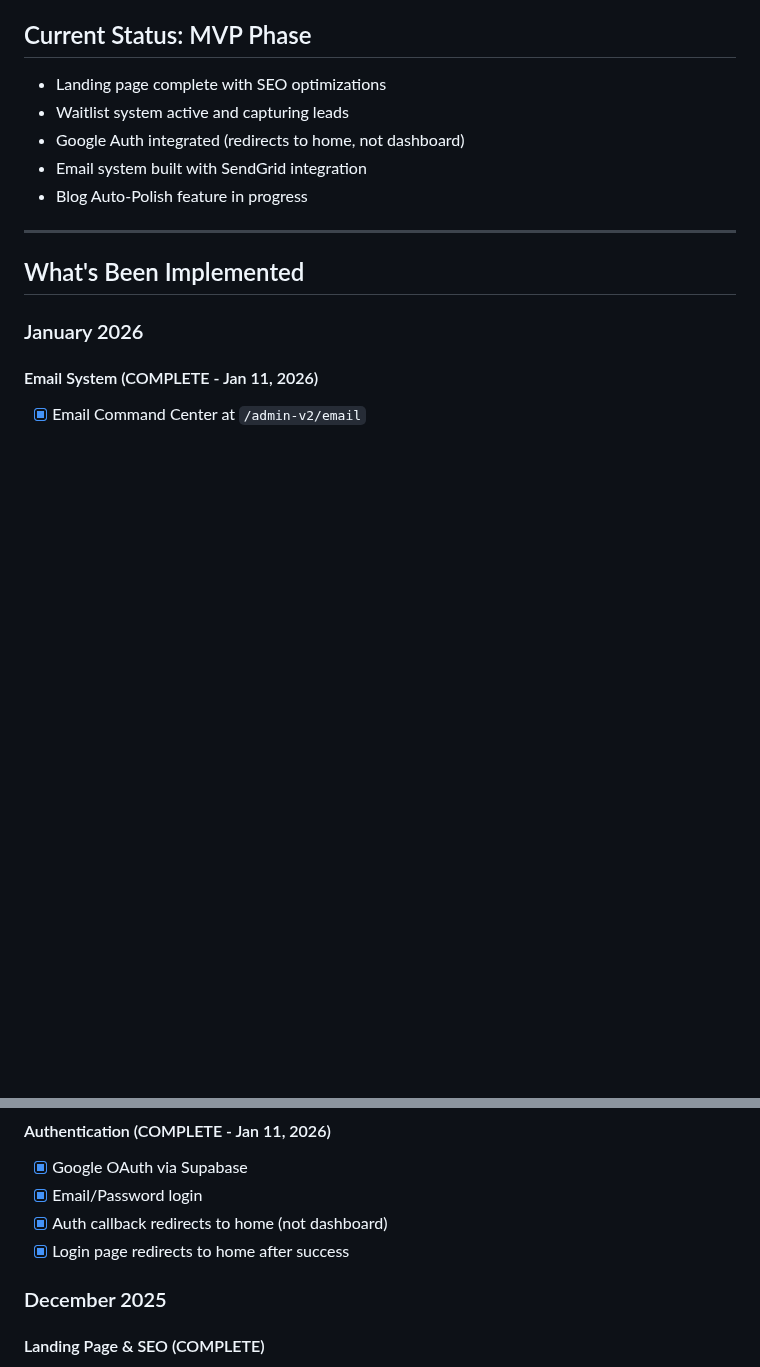
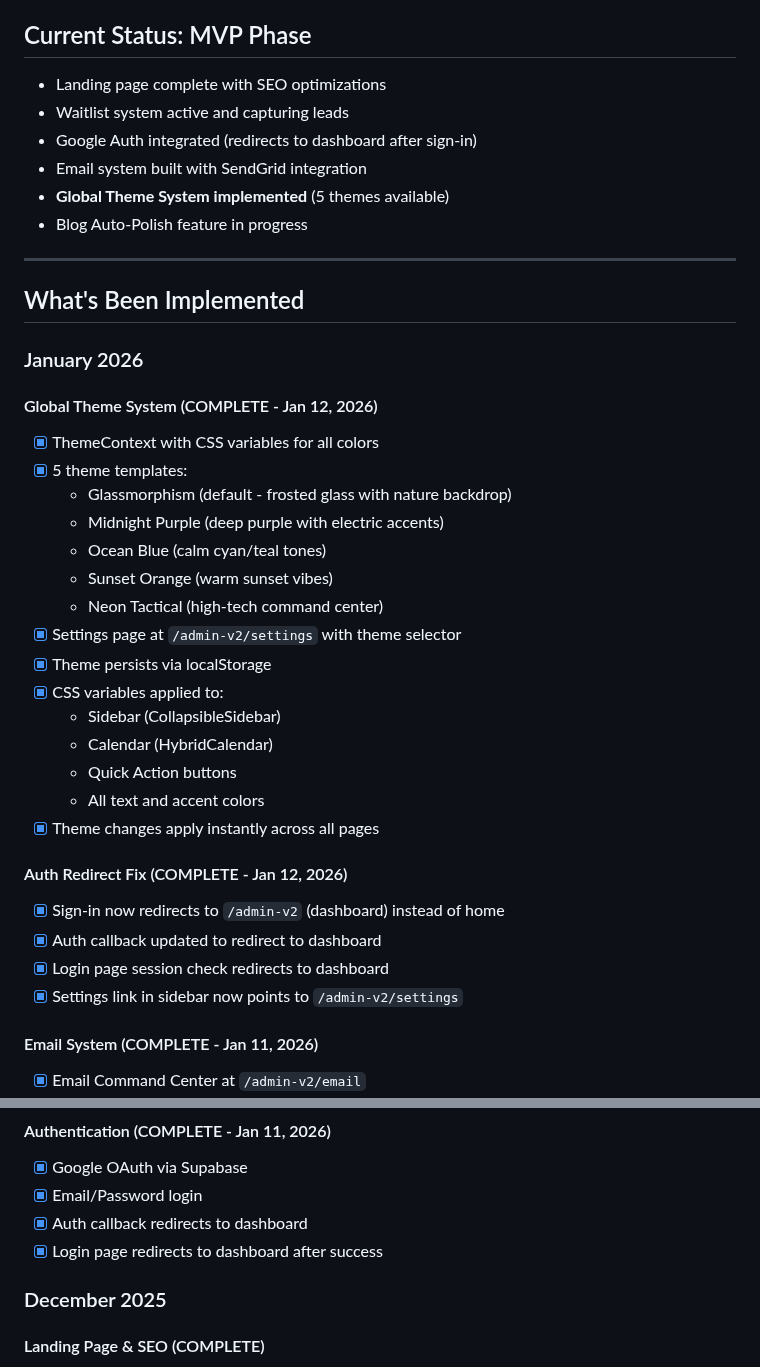
Before and after one commit to jaredtucker13-byte/greenline365-web, a Markdown page: memory/PRD.md, 2 parts joined by grey strips. Rendered like a GitHub page; blank space fills up the shorter version.

Commit message:
auto-commit for b346eaf3-416f-4c74-a531-2d504a47aefd

```diff
--- a/memory/PRD.md
+++ b/memory/PRD.md
@@ -6,8 +6,9 @@ Build "GreenLine365," a comprehensive marketing OS for local businesses. The pla
 ## Current Status: MVP Phase
 - Landing page complete with SEO optimizations
 - Waitlist system active and capturing leads
-- Google Auth integrated (redirects to home, not dashboard)
+- Google Auth integrated (redirects to dashboard after sign-in)
 - Email system built with SendGrid integration
+- **Global Theme System implemented** (5 themes available)
 - Blog Auto-Polish feature in progress
 
 ---
@@ -15,6 +16,29 @@ Build "GreenLine365," a comprehensive marketing OS for local businesses. The pla
 ## What's Been Implemented
 
 ### January 2026
+
+#### Global Theme System (COMPLETE - Jan 12, 2026)
+- [x] ThemeContext with CSS variables for all colors
+- [x] 5 theme templates:
+  - Glassmorphism (default - frosted glass with nature backdrop)
+  - Midnight Purple (deep purple with electric accents)
+  - Ocean Blue (calm cyan/teal tones)
+  - Sunset Orange (warm sunset vibes)
+  - Neon Tactical (high-tech command center)
+- [x] Settings page at `/admin-v2/settings` with theme selector
+- [x] Theme persists via localStorage
+- [x] CSS variables applied to:
+  - Sidebar (CollapsibleSidebar)
+  - Calendar (HybridCalendar)
+  - Quick Action buttons
+  - All text and accent colors
+- [x] Theme changes apply instantly across all pages
+
+#### Auth Redirect Fix (COMPLETE - Jan 12, 2026)
+- [x] Sign-in now redirects to `/admin-v2` (dashboard) instead of home
+- [x] Auth callback updated to redirect to dashboard
+- [x] Login page session check redirects to dashboard
+- [x] Settings link in sidebar now points to `/admin-v2/settings`
 
 #### Email System (COMPLETE - Jan 11, 2026)
 - [x] Email Command Center at `/admin-v2/email`
@@ -37,8 +61,8 @@ Build "GreenLine365," a comprehensive marketing OS for local businesses. The pla
 #### Authentication (COMPLETE - Jan 11, 2026)
 - [x] Google OAuth via Supabase
 - [x] Email/Password login
-- [x] Auth callback redirects to home (not dashboard)
-- [x] Login page redirects to home after success
+- [x] Auth callback redirects to dashboard
+- [x] Login page redirects to dashboard after success
 
 ### December 2025
 
```
